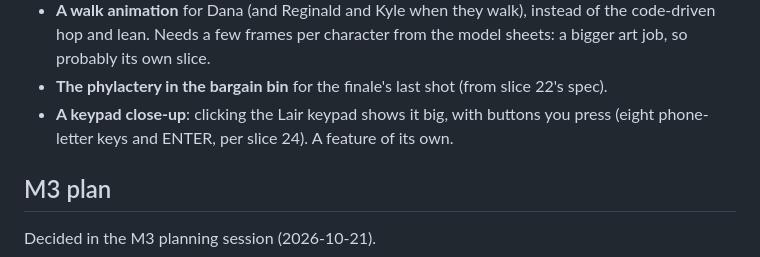
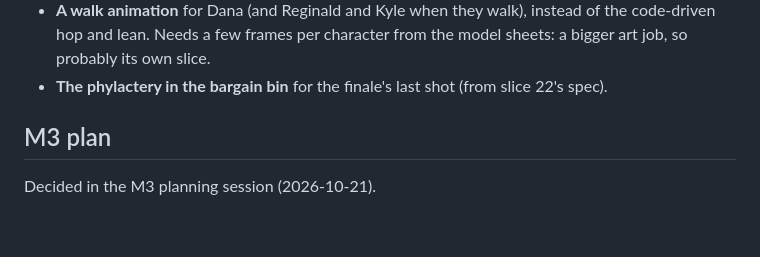
Before and after one commit to ratteler50/escape-from-the-escape-room, a Markdown page: docs/design.md, the part around the change. Drawn GitHub-style; blank space fills up the shorter version.

Commit message:
No keypad close-up: drop it from the notes for later
Co-Authored-By: Claude Opus 5.5 <noreply@anthropic.com>

```diff
--- a/docs/design.md
+++ b/docs/design.md
@@ -184,8 +184,6 @@ Not scheduled yet; slice 25's spec decides which go in it and which wait for a l
   hop and lean. Needs a few frames per character from the model sheets: a bigger art job, so
   probably its own slice.
 - **The phylactery in the bargain bin** for the finale's last shot (from slice 22's spec).
-- **A keypad close-up**: clicking the Lair keypad shows it big, with buttons you press (eight
-  phone-letter keys and ENTER, per slice 24). A feature of its own.
 
 ## M3 plan
 
```
Also changed, not shown: docs/slices/24-story-fixes.md (+2 -2 lines).
